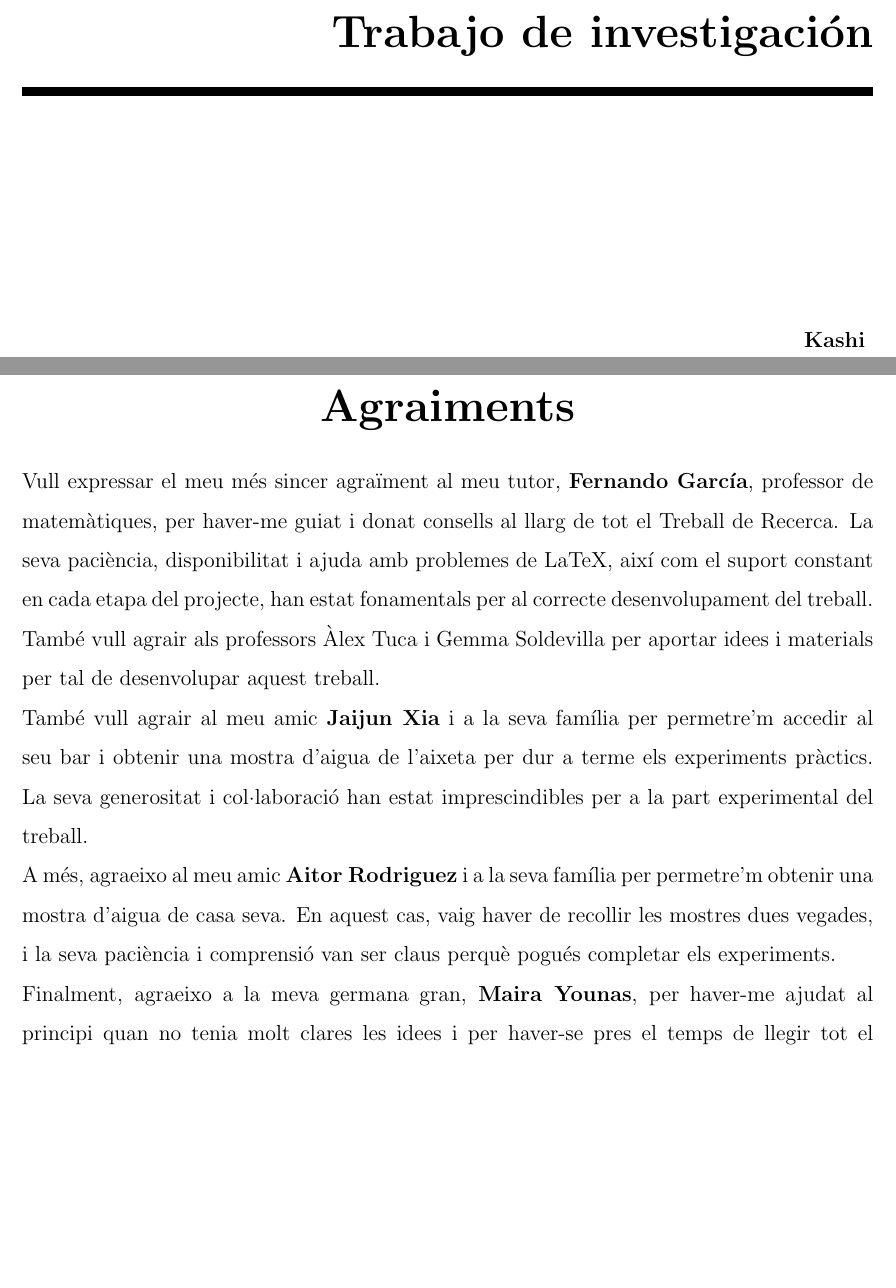
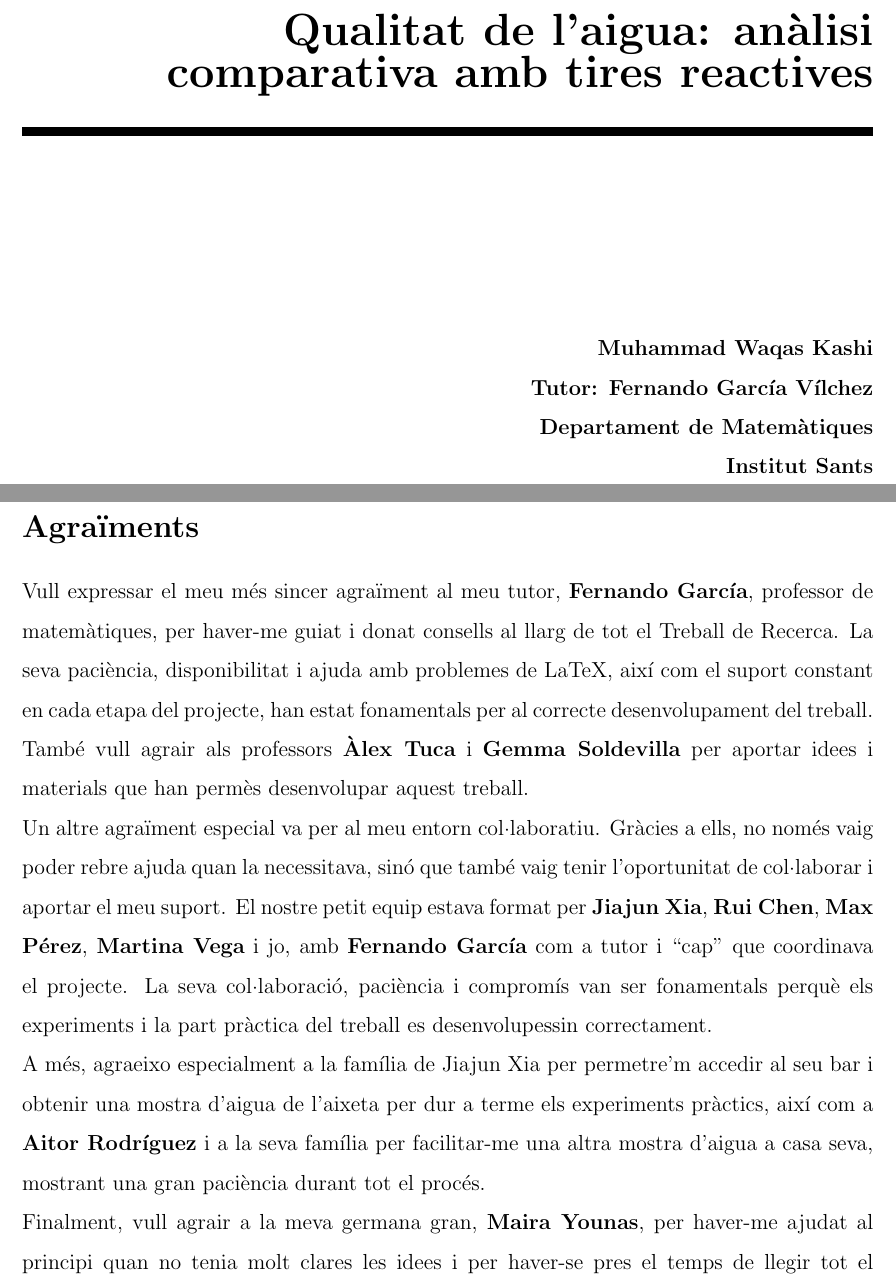
Before and after one commit to Muhammad-Kashi07/TR-KM-2025, a LaTeX book (memoriaKashi/memoriaKashi.tex, which reads memoriaKashi/cover/agraiments.tex, memoriaKashi/cover/cover.tex): two parts of pages 1 and 3 of 82, joined at a grey line, cut at the place of the change, the shorter picture padded with empty space. Compiled offline with pdfLaTeX.

Commit message:
Canvi a Agraîments y portada

```diff
--- a/memoriaKashi/cover/agraiments.tex
+++ b/memoriaKashi/cover/agraiments.tex
@@ -1,8 +1,11 @@
-\chapter*{Agraiments}
-Vull expressar el meu més sincer agraïment al meu tutor, \textbf{Fernando García}, professor de matemàtiques, per haver-me guiat i donat consells al llarg de tot el Treball de Recerca. La seva paciència, disponibilitat i ajuda amb problemes de LaTeX, així com el suport constant en cada etapa del projecte, han estat fonamentals per al correcte desenvolupament del treball. També vull agrair als professors Àlex Tuca i Gemma Soldevilla per aportar idees i materials per tal de  desenvolupar aquest treball.
+\section*{Agraïments}
 
-També vull agrair al meu amic \textbf{Jaijun Xia} i a la seva família per permetre'm accedir al seu bar i obtenir una mostra d’aigua de l'aixeta per dur a terme els experiments pràctics. La seva generositat i col·laboració han estat imprescindibles per a la part experimental del treball.
+Vull expressar el meu més sincer agraïment al meu tutor, \textbf{Fernando García}, professor de matemàtiques, per haver-me guiat i donat consells al llarg de tot el Treball de Recerca. La seva paciència, disponibilitat i ajuda amb problemes de LaTeX, així com el suport constant en cada etapa del projecte, han estat fonamentals per al correcte desenvolupament del treball.
 
-A més, agraeixo al meu amic \textbf{Aitor Rodriguez} i a la seva família per permetre'm obtenir una mostra d’aigua de casa seva. En aquest cas, vaig haver de recollir les mostres dues vegades, i la seva paciència i comprensió van ser claus perquè pogués completar els experiments.
+També vull agrair als professors \textbf{Àlex Tuca} i \textbf{Gemma Soldevilla} per aportar idees i materials que han permès desenvolupar aquest treball.
 
-Finalment, agraeixo a la meva germana gran, \textbf{Maira Younas}, per haver-me ajudat al principi quan no tenia molt clares les idees i per haver-se pres el temps de llegir tot el treball, aportant valuoses recomanacions i suport moral.
+Un altre agraïment especial va per al meu entorn col·laboratiu. Gràcies a ells, no només vaig poder rebre ajuda quan la necessitava, sinó que també vaig tenir l’oportunitat de col·laborar i aportar el meu suport. El nostre petit equip estava format per \textbf{Jiajun Xia}, \textbf{Rui Chen}, \textbf{Max Pérez}, \textbf{Martina Vega} i jo, amb \textbf{Fernando García} com a tutor i “cap” que coordinava el projecte. La seva col·laboració, paciència i compromís van ser fonamentals perquè els experiments i la part pràctica del treball es desenvolupessin correctament.
+
+A més, agraeixo especialment a la família de Jiajun Xia per permetre’m accedir al seu bar i obtenir una mostra d’aigua de l’aixeta per dur a terme els experiments pràctics, així com a \textbf{Aitor Rodríguez} i a la seva família per facilitar-me una altra mostra d’aigua a casa seva, mostrant una gran paciència durant tot el procés.
+
+Finalment, vull agrair a la meva germana gran, \textbf{Maira Younas}, per haver-me ajudat al principi quan no tenia molt clares les idees i per haver-se pres el temps de llegir tot el treball, aportant valuoses recomanacions i suport moral.
--- a/memoriaKashi/cover/cover.tex
+++ b/memoriaKashi/cover/cover.tex
@@ -12,7 +12,7 @@
 
 \flushright
 {\Huge\bfseries
-  Trabajo de investigación
+  Qualitat de l’aigua: anàlisi comparativa amb tires reactives
 }
 \noindent\rule[-1ex]{\textwidth}{5pt}\\[4.5ex]
 \end{minipage}
@@ -21,7 +21,10 @@
 \noindent\hspace*{\centeroffset}\begin{minipage}{\textwidth}
 \flushright
 {\bfseries
-	Kashi
+	Muhammad Waqas Kashi\\
+	Tutor: Fernando García Vílchez \\
+	Departament de Matemàtiques\\
+	Institut Sants\\
 }
 \end{minipage}
 %\addtolength{\textwidth}{\centeroffset}
```
